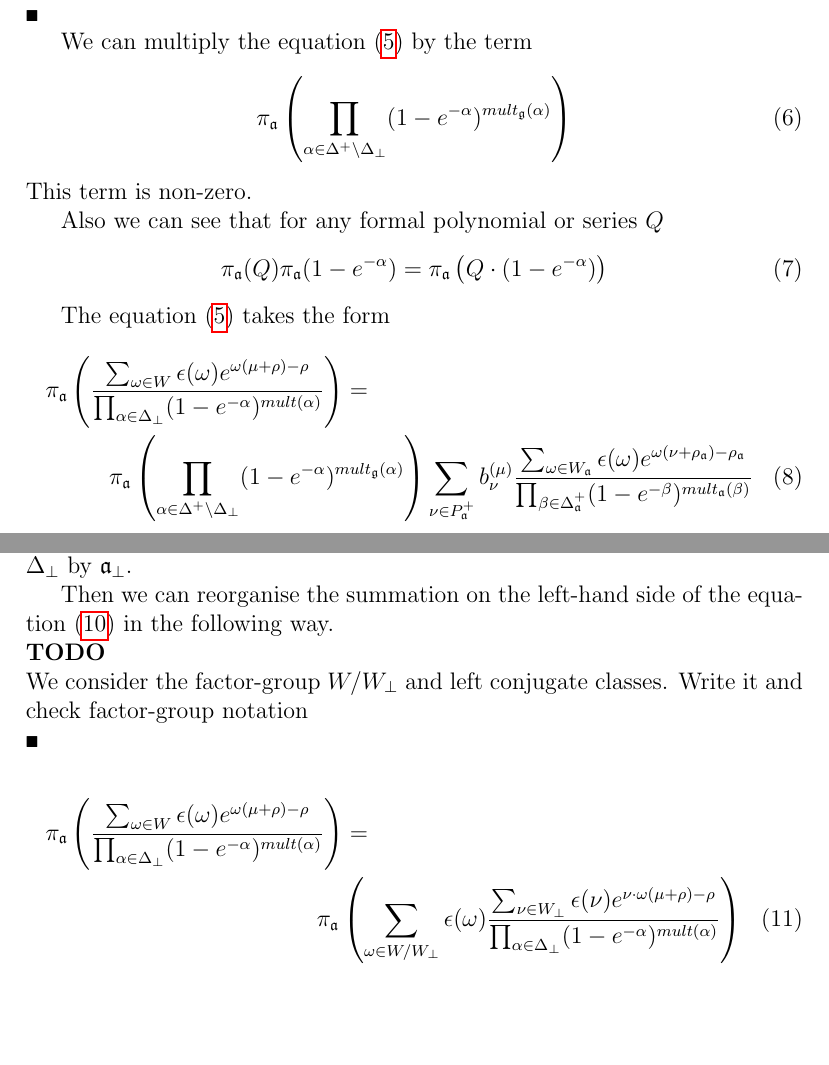
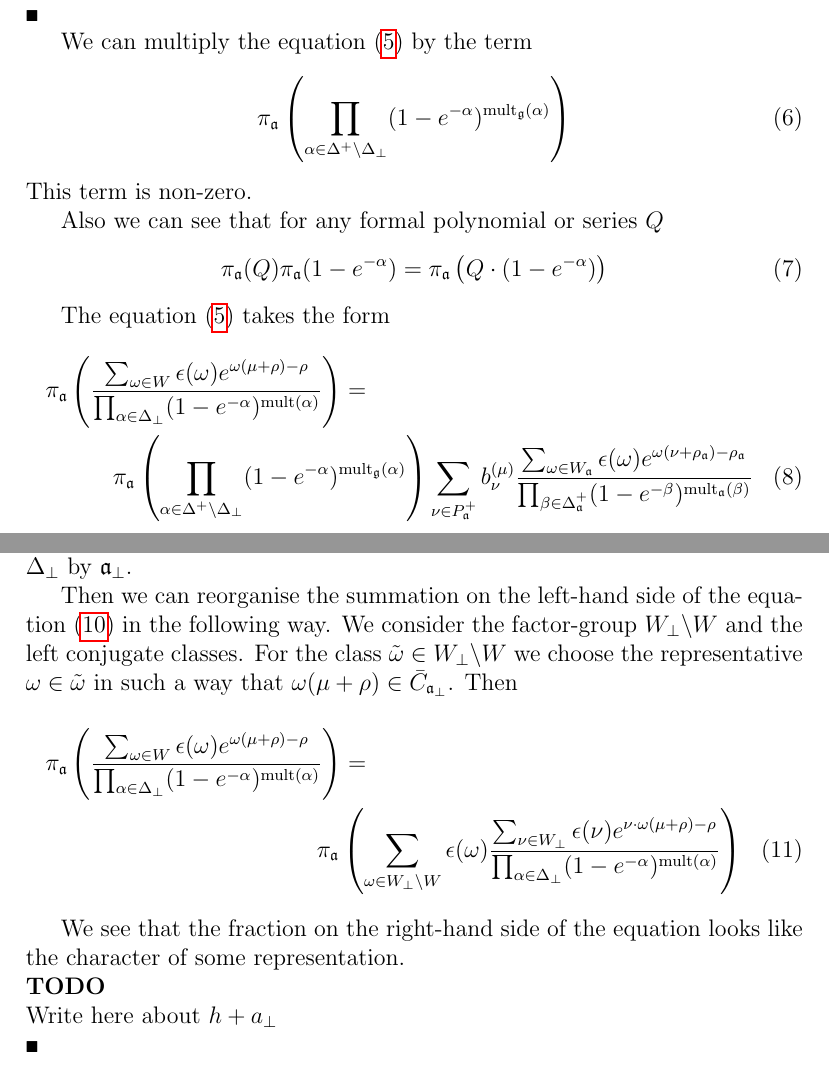
Before and after one commit to naa/Articles, a LaTeX paper (AffineLieAlgebras/InformalNotes/article.tex): two parts of pages 5 and 6 of 18, joined at a grey line, cut so that both start at the same text, the shorter picture padded with empty space. Compiled offline with pdfLaTeX.

Commit message:
Fix of factor-group

```diff
--- a/AffineLieAlgebras/InformalNotes/article.tex
+++ b/AffineLieAlgebras/InformalNotes/article.tex
@@ -244,7 +244,7 @@ We then drop central node and get the embedding $A_1\oplus A_1\subset B_2$. Then
 We can multiply the equation (\ref{eq:4}) by the term
 \begin{equation}
   \label{eq:5}
-  \pi_{\mathfrak{a}}\left(\prod_{\alpha\in \Delta^{+}\setminus \Delta_{\bot}}(1-e^{-\alpha})^{mult_{\mathfrak{g}}(\alpha)} \right)
+  \pi_{\mathfrak{a}}\left(\prod_{\alpha\in \Delta^{+}\setminus \Delta_{\bot}}(1-e^{-\alpha})^{\mathrm{mult}_{\mathfrak{g}}(\alpha)} \right)
 \end{equation}
 This term is non-zero.
 
@@ -257,9 +257,9 @@ Also we can see that for any formal polynomial or series $Q$
 The equation (\ref{eq:4}) takes the form
 \begin{multline}
   \label{eq:7}
-  \pi_{\mathfrak{a}}\left(\frac{\sum_{\omega\in W} \epsilon(\omega) e^{\omega(\mu+\rho)-\rho}}{\prod_{\alpha\in\Delta_{\bot}}(1-e^{-\alpha})^{mult(\alpha)}}\right) = \\
-  \pi_{\mathfrak{a}}\left(\prod_{\alpha\in \Delta^{+}\setminus \Delta_{\bot}}(1-e^{-\alpha})^{mult_{\mathfrak{g}}(\alpha)} \right)\sum_{\nu\in P^{+}_{\mathfrak{a}}}b^{(\mu)}_{\nu}
-  \frac{\sum_{\omega\in W_{\mathfrak{a}}}\epsilon(\omega)e^{\omega(\nu+\rho_{\mathfrak{a}})-\rho_{\mathfrak{a}}}}{\prod_{\beta\in \Delta_{\mathfrak{a}}^{+}}(1-e^{-\beta})^{mult_{\mathfrak{a}}(\beta)}}
+  \pi_{\mathfrak{a}}\left(\frac{\sum_{\omega\in W} \epsilon(\omega) e^{\omega(\mu+\rho)-\rho}}{\prod_{\alpha\in\Delta_{\bot}}(1-e^{-\alpha})^{\mathrm{mult}(\alpha)}}\right) = \\
+  \pi_{\mathfrak{a}}\left(\prod_{\alpha\in \Delta^{+}\setminus \Delta_{\bot}}(1-e^{-\alpha})^{\mathrm{mult}_{\mathfrak{g}}(\alpha)} \right)\sum_{\nu\in P^{+}_{\mathfrak{a}}}b^{(\mu)}_{\nu}
+  \frac{\sum_{\omega\in W_{\mathfrak{a}}}\epsilon(\omega)e^{\omega(\nu+\rho_{\mathfrak{a}})-\rho_{\mathfrak{a}}}}{\prod_{\beta\in \Delta_{\mathfrak{a}}^{+}}(1-e^{-\beta})^{\mathrm{mult}_{\mathfrak{a}}(\beta)}}
 \end{multline}
 The right-hand side of this equation can be reorganised as in the paper \cite{ilyin812pbc}. We introduce the anomalous branching coefficients $k_{\lambda}$.
 \begin{equation}
@@ -282,17 +282,17 @@ If the set $\Delta_{\bot}$ is non-empty then the Weyl reflections corresponding
 We have denoted the subalgebra with the root space spanned over the set $\Delta_{\bot}$ by $\mathfrak{a}_{\bot}$.
 
 Then we can reorganise the summation on the left-hand side of the equation (\ref{eq:12}) in the following way.
-\begin{comment}
-  We consider the factor-group $W/W_{\bot}$ and left conjugate classes.
-  Write it and check factor-group notation
-\end{comment}
+We consider the factor-group $W_{\bot}\backslash W$ and the left conjugate classes. For the class $\tilde{\omega}\in W_{\bot}\backslash W$ we choose the representative $\omega \in \tilde{\omega}$ in such a way that $\omega(\mu+\rho)\in \bar{C}_{\mathfrak{a}_{\bot}}$. Then
 \begin{multline}
   \label{eq:13}
- \pi_{\mathfrak{a}}\left(\frac{\sum_{\omega\in W} \epsilon(\omega) e^{\omega(\mu+\rho)-\rho}}{\prod_{\alpha\in\Delta_{\bot}}(1-e^{-\alpha})^{mult(\alpha)}}\right) = \\
- \pi_{\mathfrak{a}}\left(\sum_{\omega\in W/W_{\bot}} \epsilon(\omega) \frac{\sum_{\nu\in W_{\bot}}\epsilon(\nu) e^{\nu \cdot \omega(\mu+\rho)-\rho}}{\prod_{\alpha\in\Delta_{\bot}}(1-e^{-\alpha})^{mult(\alpha)}}\right)
+ \pi_{\mathfrak{a}}\left(\frac{\sum_{\omega\in W} \epsilon(\omega) e^{\omega(\mu+\rho)-\rho}}{\prod_{\alpha\in\Delta_{\bot}}(1-e^{-\alpha})^{\mathrm{mult}(\alpha)}}\right) = \\
+ \pi_{\mathfrak{a}}\left(\sum_{\omega\in W_{\bot}\backslash W} \epsilon(\omega) \frac{\sum_{\nu\in W_{\bot}}\epsilon(\nu) e^{\nu \cdot \omega(\mu+\rho)-\rho}}{\prod_{\alpha\in\Delta_{\bot}}(1-e^{-\alpha})^{\mathrm{mult}(\alpha)}}\right)
 \end{multline}
 
-
+We see that the fraction on the right-hand side of the equation looks like the character of some representation.
+\begin{comment}
+  Write here about $h+a_{\bot}$
+\end{comment}
 Then we see that
 \begin{multline}
   \label{eq:14}
```
Also changed, not shown: AffineLieAlgebras/InformalNotes/article.tex (16 more changed lines).
